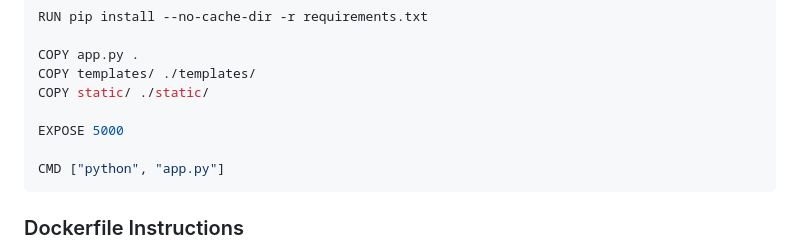
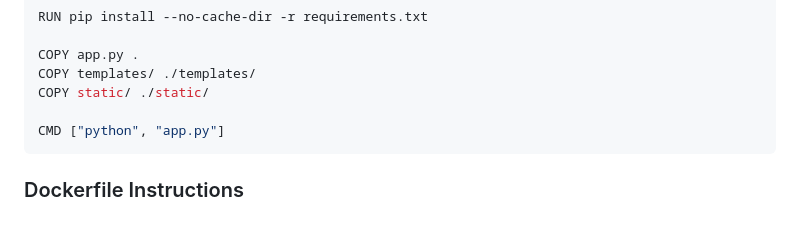
Before and after one commit to jiye130309-arch/CareBridge-Hospital, a Markdown page: README.md, the part around the change. GitHub-like rendering; blank space fills up the shorter version.

Commit message:
Remove EXPOSE 5000 from README.md
Removed EXPOSE instruction from Dockerfile.

````diff
--- a/README.md
+++ b/README.md
@@ -275,8 +275,6 @@ RUN pip install --no-cache-dir -r requirements.txt
 COPY app.py .
 COPY templates/ ./templates/
 COPY static/ ./static/
-
-EXPOSE 5000
 
 CMD ["python", "app.py"]
 ```
````
